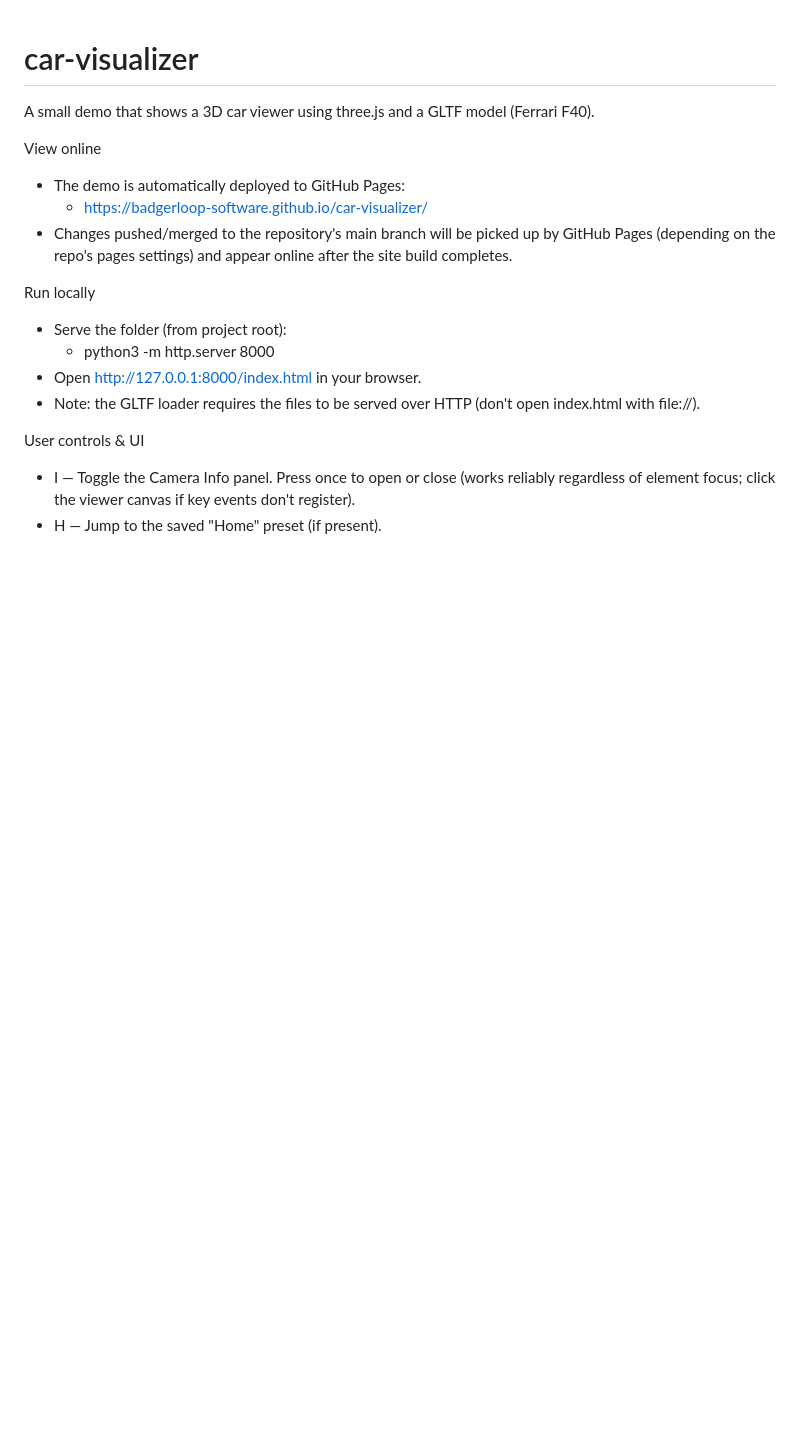
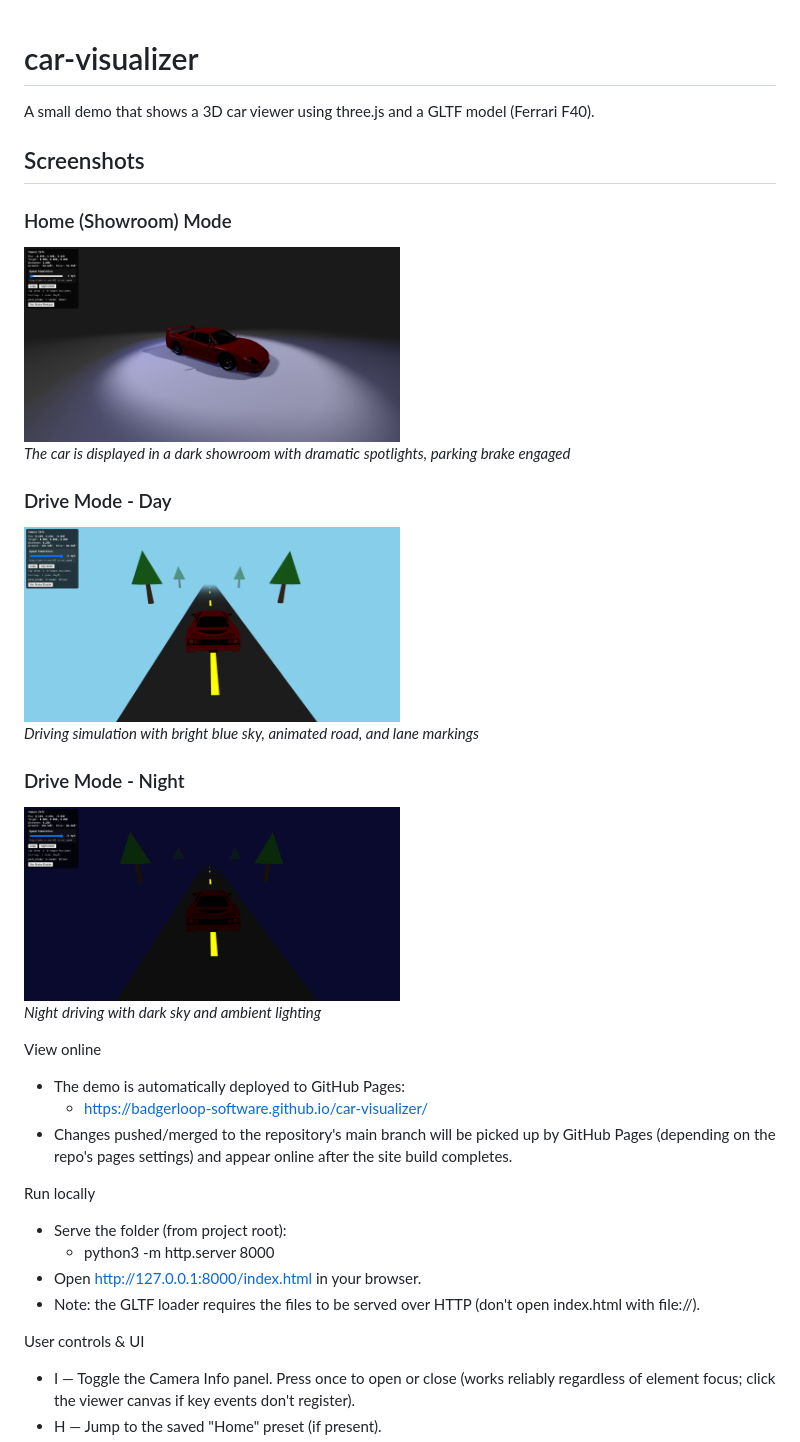
Before and after one commit to badgerloop-software/car-visualizer, a Markdown page: README.md, the part around one of its changes. Rendered like a GitHub page; pictures changed too: images/drive-mode-day.png (added), images/drive-mode-night.png (added), images/park-mode.png (added); blank space fills up the shorter version.

```diff
--- a/README.md
+++ b/README.md
@@ -1,6 +1,23 @@
 # car-visualizer
 
 A small demo that shows a 3D car viewer using three.js and a GLTF model (Ferrari F40).
+
+## Screenshots
+
+### Home (Showroom) Mode
+<img src="images/park-mode.png" alt="Showroom Mode" width="50%">
+
+*The car is displayed in a dark showroom with dramatic spotlights, parking brake engaged*
+
+### Drive Mode - Day
+<img src="images/drive-mode-day.png" alt="Drive Mode - Day" width="50%">
+
+*Driving simulation with bright blue sky, animated road, and lane markings*
+
+### Drive Mode - Night
+<img src="images/drive-mode-night.png" alt="Drive Mode - Night" width="50%">
+
+*Night driving with dark sky and ambient lighting*
 
 View online
 
```
Also changed, not shown: other parts of README.md (+31 -10 lines), 1 other file.
